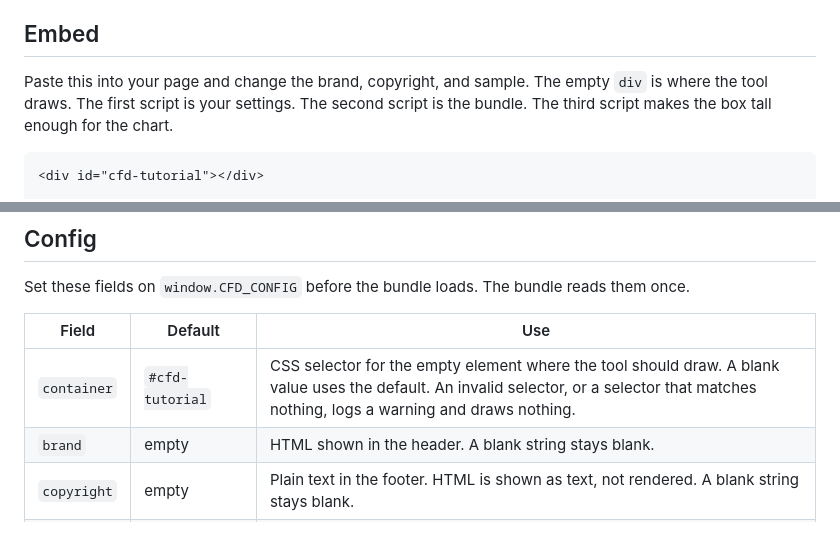
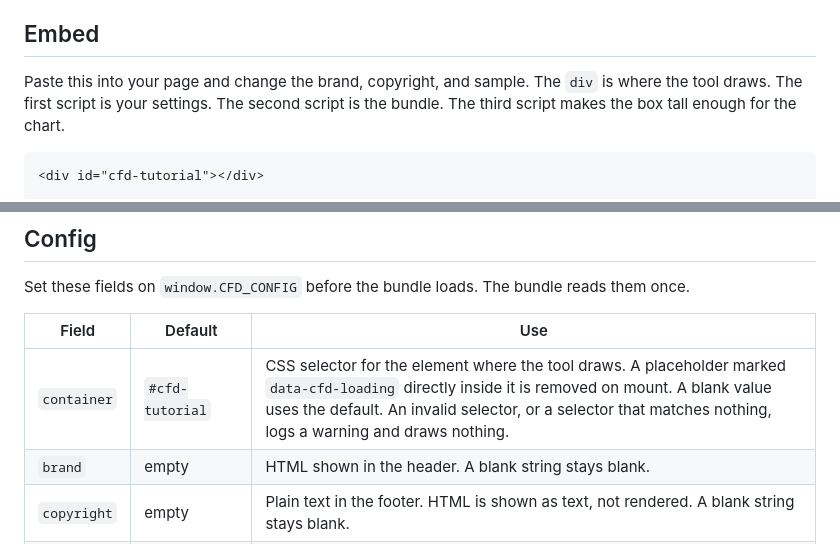
Before and after one commit to DavidSabine/cfd-tutorial, a Markdown page: README.md, 2 parts joined by grey strips. Rendered like a GitHub page.

Commit message:
added instructions for spinner icon and placeholder elements

````diff
--- a/README.md
+++ b/README.md
@@ -22,7 +22,7 @@ The script runs as soon as the browser loads it. Put your `window.CFD_CONFIG` sc
 
 ## Embed
 
-Paste this into your page and change the brand, copyright, and sample. The empty `div` is where the tool draws. The first script is your settings. The second script is the bundle. The third script makes the box tall enough for the chart.
+Paste this into your page and change the brand, copyright, and sample. The `div` is where the tool draws. The first script is your settings. The second script is the bundle. The third script makes the box tall enough for the chart.
 
 ```html
 <div id="cfd-tutorial"></div>
@@ -54,7 +276,7 @@ Set these fields on `window.CFD_CONFIG` before the bundle loads. The bundle read
 
 | Field | Default | Use |
 | --- | --- | --- |
-| `container` | `#cfd-tutorial` | CSS selector for the empty element where the tool should draw. A blank value uses the default. An invalid selector, or a selector that matches nothing, logs a warning and draws nothing. |
+| `container` | `#cfd-tutorial` | CSS selector for the element where the tool draws. A placeholder marked `data-cfd-loading` directly inside it is removed on mount. A blank value uses the default. An invalid selector, or a selector that matches nothing, logs a warning and draws nothing. |
 | `brand` | empty | HTML shown in the header. A blank string stays blank. |
 | `copyright` | empty | Plain text in the footer. HTML is shown as text, not rendered. A blank string stays blank. |
 | `sample` | `balanced-flow` | Which built-in story to show: `balanced-flow`, `growing-wip`, `recovery`, or `arrival-spike`. A blank value uses the default. Any other name logs a warning and loads Balanced flow. |
````
Also changed, not shown: other parts of README.md (+222 -0 lines).
